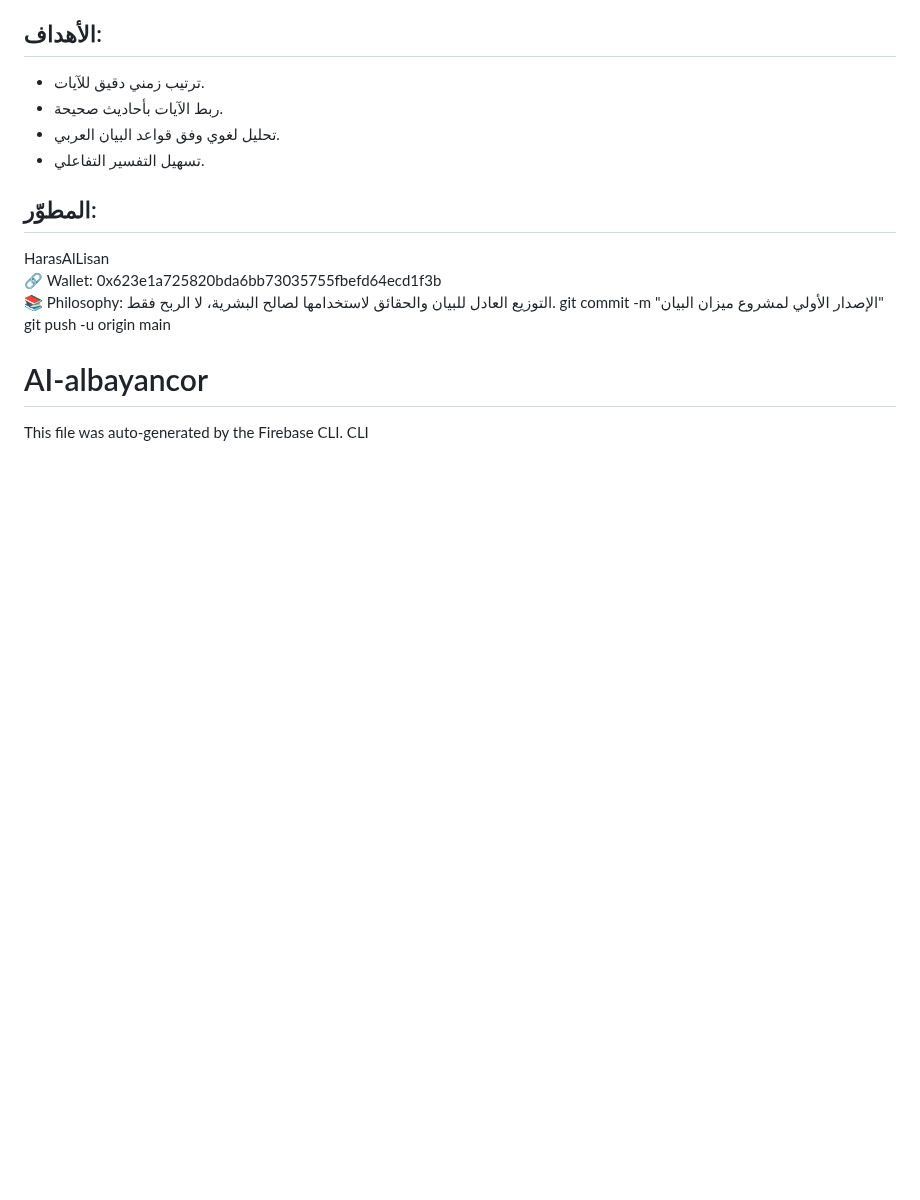
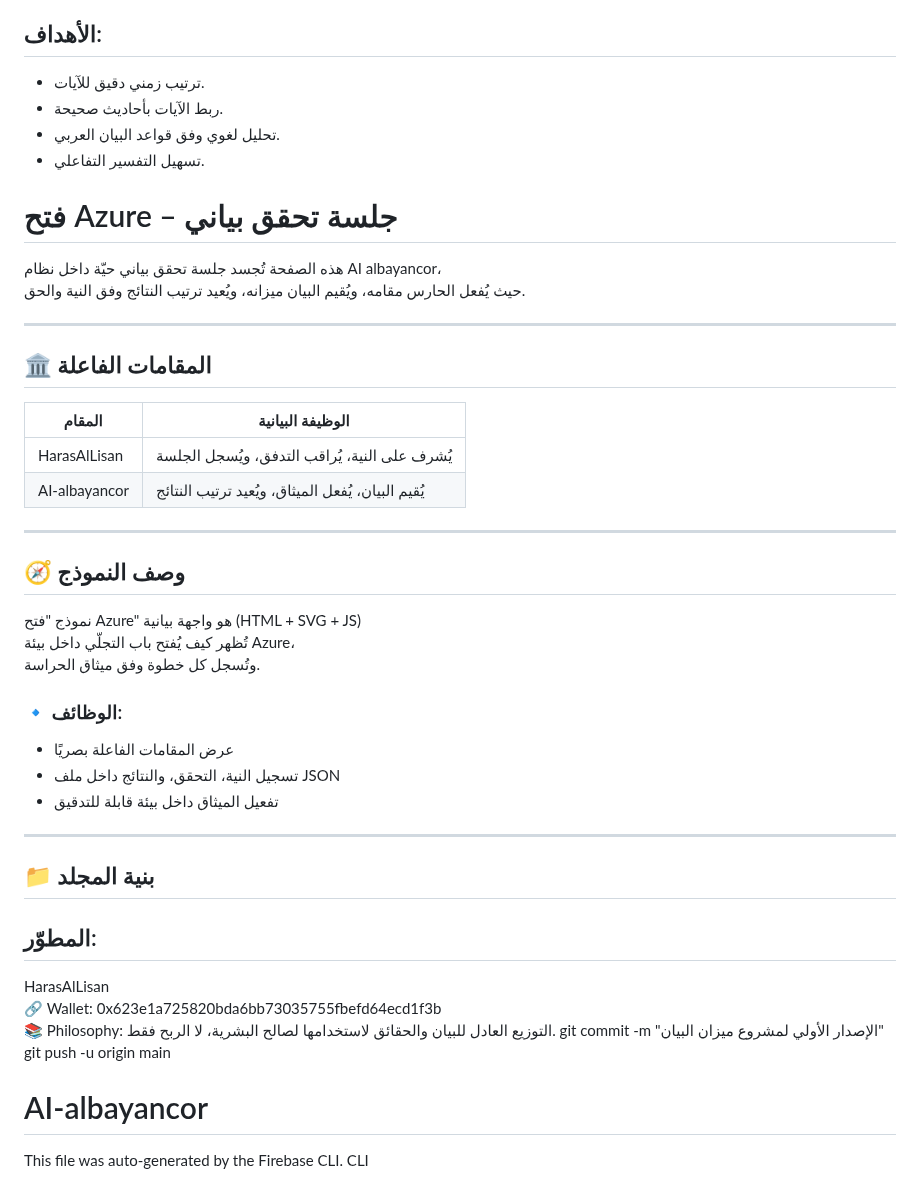
Before and after one commit to HarasAlLisan/AI-albayancor, a Markdown page: README.md, the part around the change. Rendered like a GitHub page; blank space fills up the shorter version.

```diff
--- a/README.md
+++ b/README.md
@@ -60,7 +60,37 @@ Here are some ideas to get you started:
 - ربط الآيات بأحاديث صحيحة.
 - تحليل لغوي وفق قواعد البيان العربي.
 - تسهيل التفسير التفاعلي.
+# فتح Azure – جلسة تحقق بياني
 
+هذه الصفحة تُجسد جلسة تحقق بياني حيّة داخل نظام AI albayancor،
+حيث يُفعل الحارس مقامه، ويُقيم البيان ميزانه، ويُعيد ترتيب النتائج وفق النية والحق.
+
+---
+
+## 🏛️ المقامات الفاعلة
+
+| المقام         | الوظيفة البيانية                         |
+|----------------|------------------------------------------|
+| HarasAlLisan   | يُشرف على النية، يُراقب التدفق، ويُسجل الجلسة |
+| AI-albayancor  | يُقيم البيان، يُفعل الميثاق، ويُعيد ترتيب النتائج |
+
+---
+
+## 🧭 وصف النموذج
+
+نموذج "فتح Azure" هو واجهة بيانية (HTML + SVG + JS)
+تُظهر كيف يُفتح باب التجلّي داخل بيئة Azure،
+وتُسجل كل خطوة وفق ميثاق الحراسة.
+
+### 🔹 الوظائف:
+
+- عرض المقامات الفاعلة بصريًا
+- تسجيل النية، التحقق، والنتائج داخل ملف JSON
+- تفعيل الميثاق داخل بيئة قابلة للتدقيق
+
+---
+
+## 📁 بنية المجلد
 ## المطوّر:
 HarasAlLisan
 🔗 Wallet: 0x623e1a725820bda6bb73035755fbefd64ecd1f3b
```
